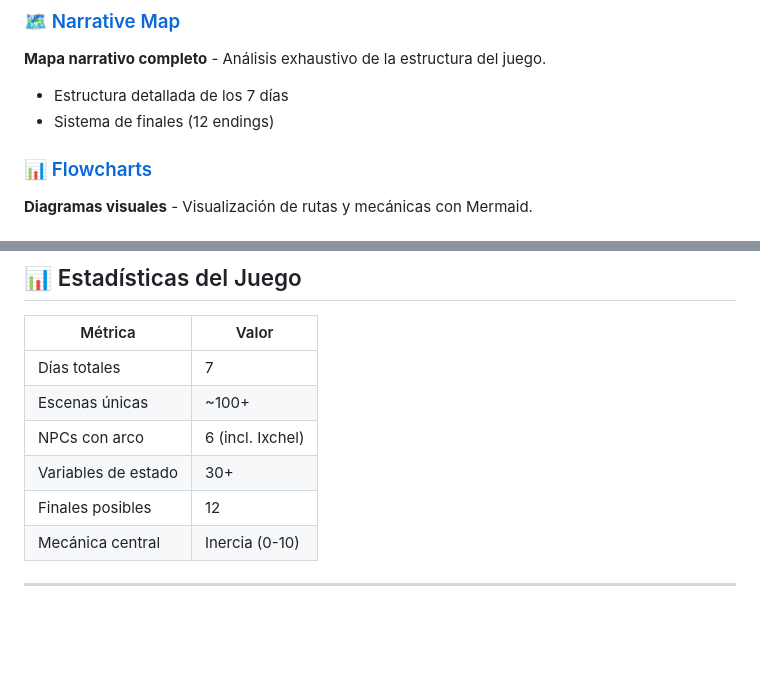
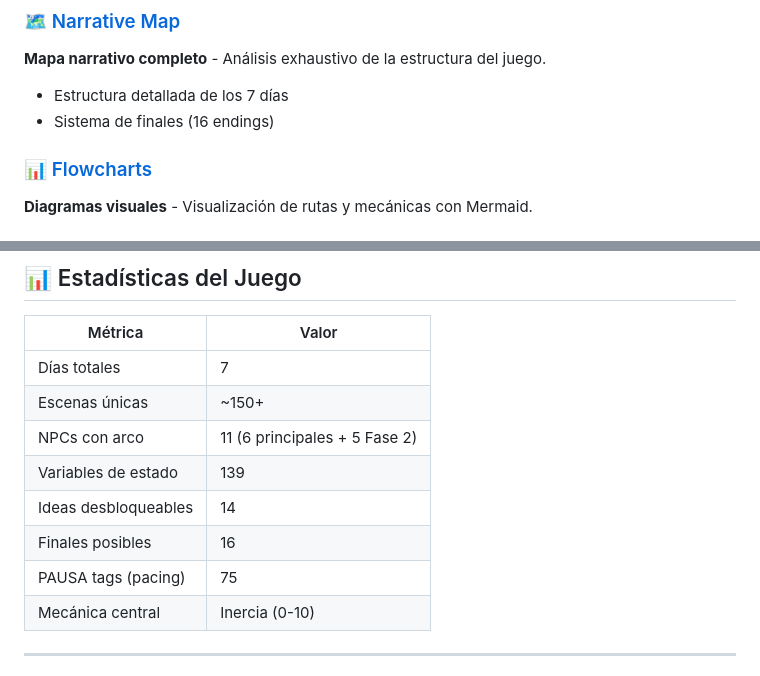
Before and after one commit to VicThor-wpp/un-dia-mas, a Markdown page: docs/README.md, 2 parts joined by grey strips. Rendered like a GitHub page; blank space fills up the shorter version.

```diff
--- a/docs/README.md
+++ b/docs/README.md
@@ -25,7 +25,7 @@ Documentación completa del juego narrativo **Un Día Más**.
 ### 🗺️ [Narrative Map](./design/narrative-map.md)
 **Mapa narrativo completo** - Análisis exhaustivo de la estructura del juego.
 - Estructura detallada de los 7 días
-- Sistema de finales (12 endings)
+- Sistema de finales (16 endings)
 
 ### 📊 [Flowcharts](./design/flowcharts.md)
 **Diagramas visuales** - Visualización de rutas y mecánicas con Mermaid.
@@ -101,10 +101,12 @@ Trigger final GRIS              → design/narrative-map.md
 | Métrica | Valor |
 |---------|-------|
 | Días totales | 7 |
-| Escenas únicas | ~100+ |
-| NPCs con arco | 6 (incl. Ixchel) |
-| Variables de estado | 30+ |
-| Finales posibles | 12 |
+| Escenas únicas | ~150+ |
+| NPCs con arco | 11 (6 principales + 5 Fase 2) |
+| Variables de estado | 139 |
+| Ideas desbloqueables | 14 |
+| Finales posibles | 16 |
+| PAUSA tags (pacing) | 75 |
 | Mecánica central | Inercia (0-10) |
 
 ---
```
Also changed, not shown: docs/MASTER-PLAN.md (+16 -2 lines), 1 other file.
